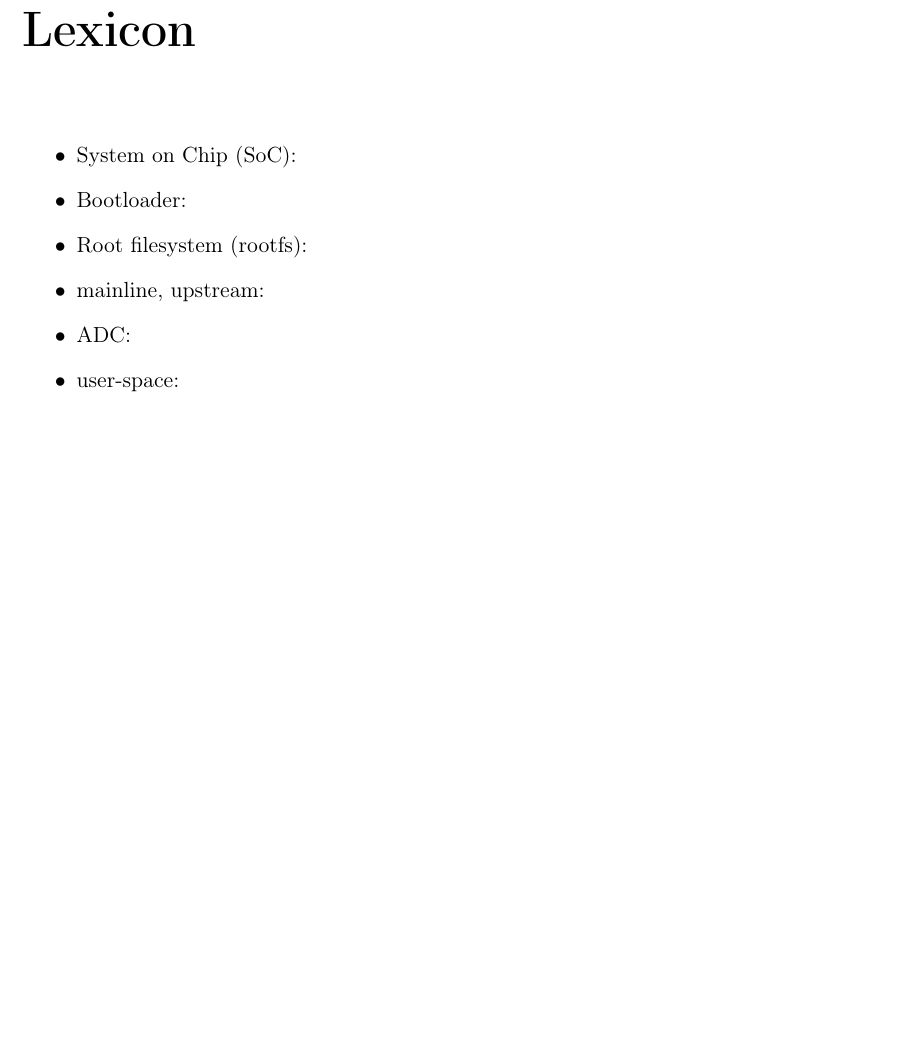
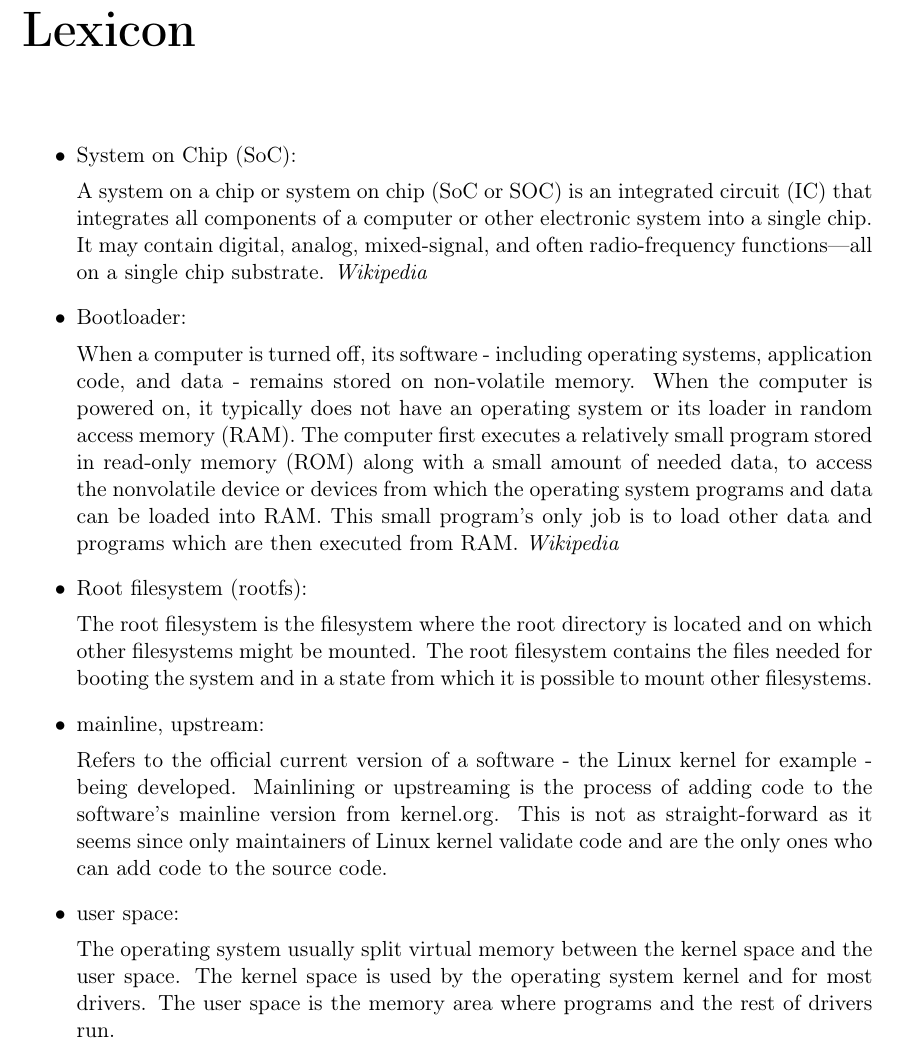
Before and after one commit to QSchulz/st50-report, a LaTeX document (st50-report.tex, which reads tex/lexicon.tex): part of page 7 of 48, cut so that both start at the same text, the shorter picture padded with empty space. Compiled offline with pdfLaTeX.

Commit message:
lexicon: add lexicon items' definition
Signed-off-by: Quentin Schulz <quentin.schulz@free-electrons.com>

```diff
--- a/tex/lexicon.tex
+++ b/tex/lexicon.tex
@@ -2,9 +2,23 @@
 
 \begin{itemize}
 \item System on Chip (SoC):
+
+A system on a chip or system on chip (SoC or SOC) is an integrated circuit (IC) that integrates all components of a computer or other electronic system into a single chip. It may contain digital, analog, mixed-signal, and often radio-frequency functions—all on a single chip substrate. \href{https://en.wikipedia.org/wiki/System\_on\_a\_chip}{\textit{Wikipedia}}
+
 \item Bootloader:
+
+When a computer is turned off, its software - including operating systems, application code, and data - remains stored on non-volatile memory. When the computer is powered on, it typically does not have an operating system or its loader in random access memory (RAM). The computer first executes a relatively small program stored in read-only memory (ROM) along with a small amount of needed data, to access the nonvolatile device or devices from which the operating system programs and data can be loaded into RAM. This small program's only job is to load other data and programs which are then executed from RAM. \href{https://en.wikipedia.org/wiki/Booting\#BOOT-LOADER}{\textit{Wikipedia}}
+
 \item Root filesystem (rootfs):
+
+The root filesystem is the filesystem where the root directory is located and on which other filesystems might be mounted. The root filesystem contains the files needed for booting the system and in a state from which it is possible to mount other filesystems.
+
 \item mainline, upstream:
-\item ADC:
-\item user-space:
+
+Refers to the official current version of a software - the Linux kernel for example - being developed. Mainlining or upstreaming is the process of adding code to the software's mainline version from \url{kernel.org}. This is not as straight-forward as it seems since only maintainers of Linux kernel validate code and are the only ones who can add code to the source code.
+
+\item user space:
+
+The operating system usually split virtual memory between the kernel space and the user space. The kernel space is used by the operating system kernel and for most drivers. The user space is the memory area where programs and the rest of drivers run.
+
 \end{itemize}
```
